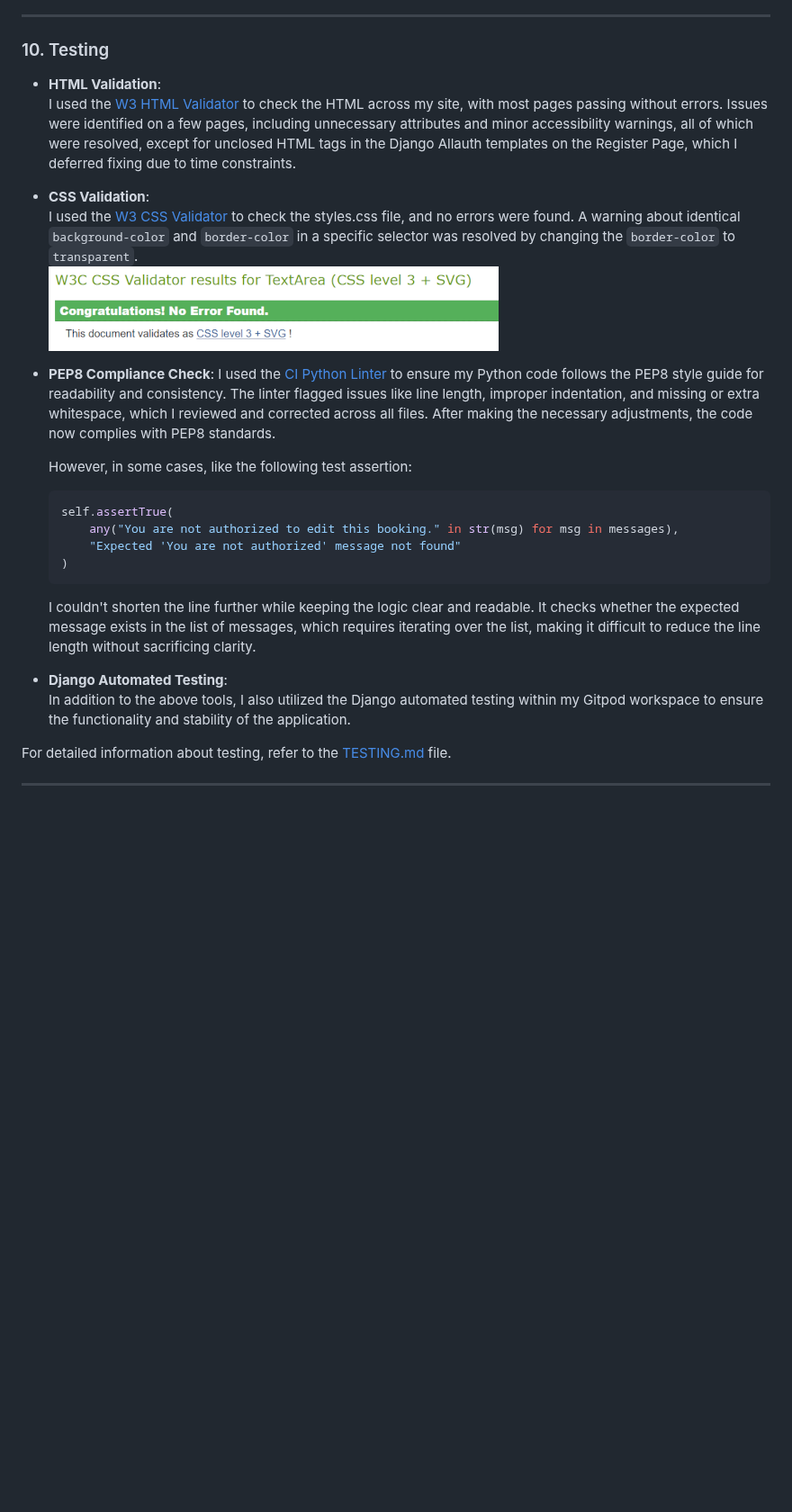
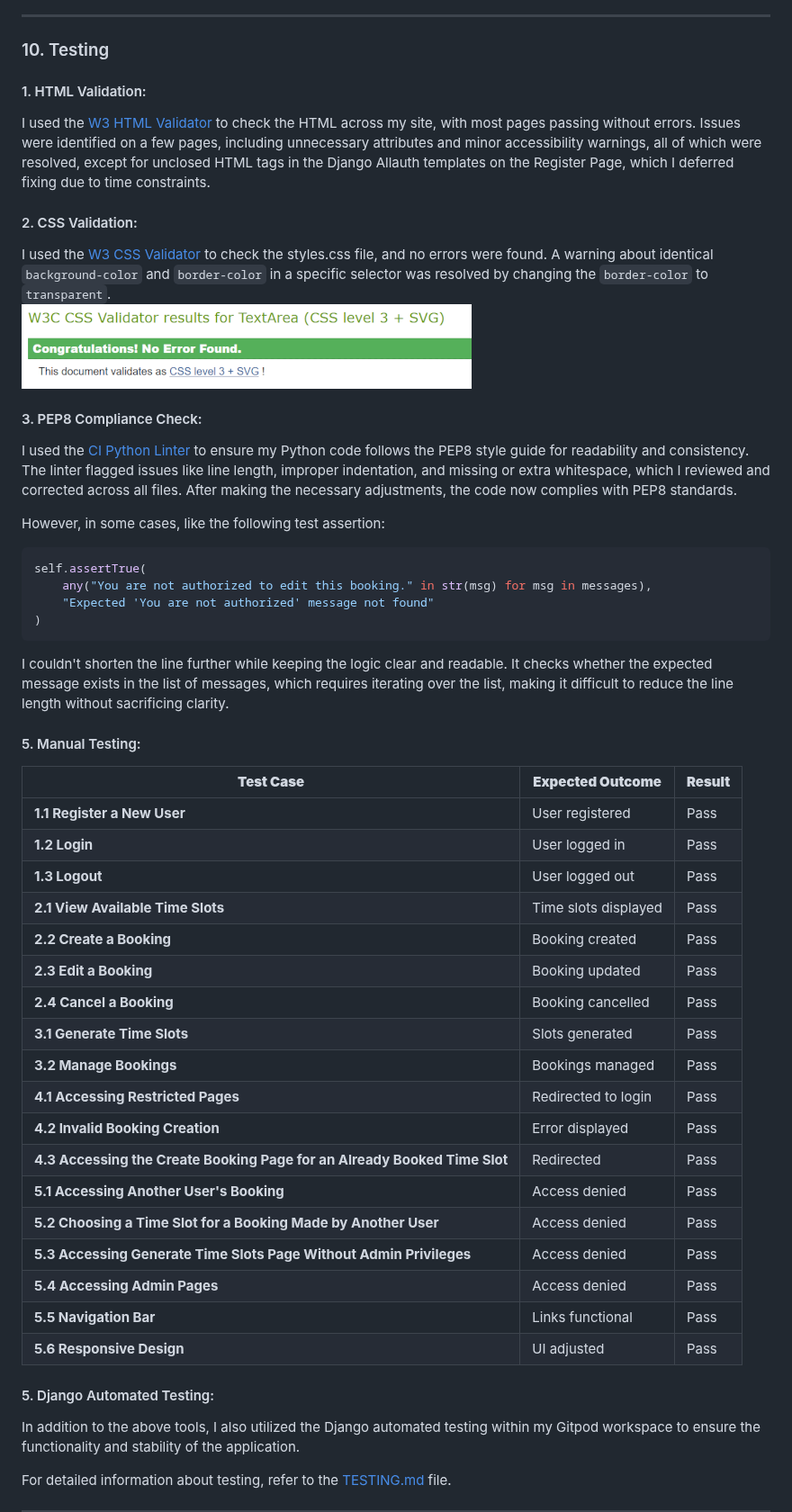
Before and after one commit to Taybe2/community-booker, a Markdown page: README.md, the part around the change. Shown at 90% size. GitHub-like rendering; blank space fills up the shorter version.

Commit message:
Add manual testing table

```diff
--- a/README.md
+++ b/README.md
@@ -214,14 +214,14 @@ This guide provides step-by-step instructions on how to use the Community Booker
 ------
 
 ### 10. Testing
-- **HTML Validation**:
+#### 1. HTML Validation:
   I used the [W3 HTML Validator](https://validator.w3.org/#validate_by_input+with_options) to check the HTML across my site, with most pages passing without errors. Issues were identified on a few pages, including unnecessary attributes and minor accessibility warnings, all of which were resolved, except for unclosed HTML tags in the Django Allauth templates on the Register Page, which I deferred fixing due to time constraints.
 
-- **CSS Validation**:
+#### 2. CSS Validation:
   I used the [W3 CSS Validator](https://jigsaw.w3.org/css-validator/#validate_by_input) to check the styles.css file, and no errors were found. A warning about identical ``background-color`` and ``border-color`` in a specific selector was resolved by changing the ``border-color`` to ``transparent``.
   ![CSS validation results](/docs/images/W3C_CSS.png)
 
-- **PEP8 Compliance Check**:
+#### 3. PEP8 Compliance Check:
   I used the [CI Python Linter](https://pep8ci.herokuapp.com/) to ensure my Python code follows the PEP8 style guide for readability and consistency. The linter flagged issues like line length, improper indentation, and missing or extra whitespace, which I reviewed and corrected across all files. After making the necessary adjustments, the code now complies with PEP8 standards.
 
   However, in some cases, like the following test assertion:
@@ -235,7 +235,31 @@ This guide provides step-by-step instructions on how to use the Community Booker
 
   I couldn't shorten the line further while keeping the logic clear and readable. It checks whether the expected message exists in the list of messages, which requires iterating over the list, making it difficult to reduce the line length without sacrificing clarity.
 
-- **Django Automated Testing**:
+#### 5. Manual Testing:
+
+| **Test Case**                                      | **Expected Outcome** | **Result** |
+|----------------------------------------------------|----------------------|------------|
+| **1.1 Register a New User**                        | User registered       | Pass       |
+| **1.2 Login**                                      | User logged in        | Pass       |
+| **1.3 Logout**                                     | User logged out       | Pass       |
+| **2.1 View Available Time Slots**                  | Time slots displayed  | Pass       |
+| **2.2 Create a Booking**                           | Booking created       | Pass       |
+| **2.3 Edit a Booking**                             | Booking updated       | Pass       |
+| **2.4 Cancel a Booking**                           | Booking cancelled     | Pass       |
+| **3.1 Generate Time Slots**                        | Slots generated       | Pass       |
+| **3.2 Manage Bookings**                            | Bookings managed      | Pass       |
+| **4.1 Accessing Restricted Pages**                 | Redirected to login   | Pass       |
+| **4.2 Invalid Booking Creation**                   | Error displayed       | Pass       |
+| **4.3 Accessing the Create Booking Page for an Already Booked Time Slot** | Redirected            | Pass       |
+| **5.1 Accessing Another User's Booking**           | Access denied         | Pass       |
+| **5.2 Choosing a Time Slot for a Booking Made by Another User** | Access denied         | Pass       |
+| **5.3 Accessing Generate Time Slots Page Without Admin Privileges** | Access denied         | Pass       |
+| **5.4 Accessing Admin Pages**                      | Access denied         | Pass       |
+| **5.5 Navigation Bar**                             | Links functional      | Pass       |
+| **5.6 Responsive Design**                          | UI adjusted           | Pass       |
+
+
+#### 5. Django Automated Testing:
   In addition to the above tools, I also utilized the Django automated testing within my Gitpod workspace to ensure the functionality and stability of the application.
 
 For detailed information about testing, refer to the [TESTING.md](./TESTING.md) file.
```
Also changed, not shown: TESTING.md (+1 -1 lines).
